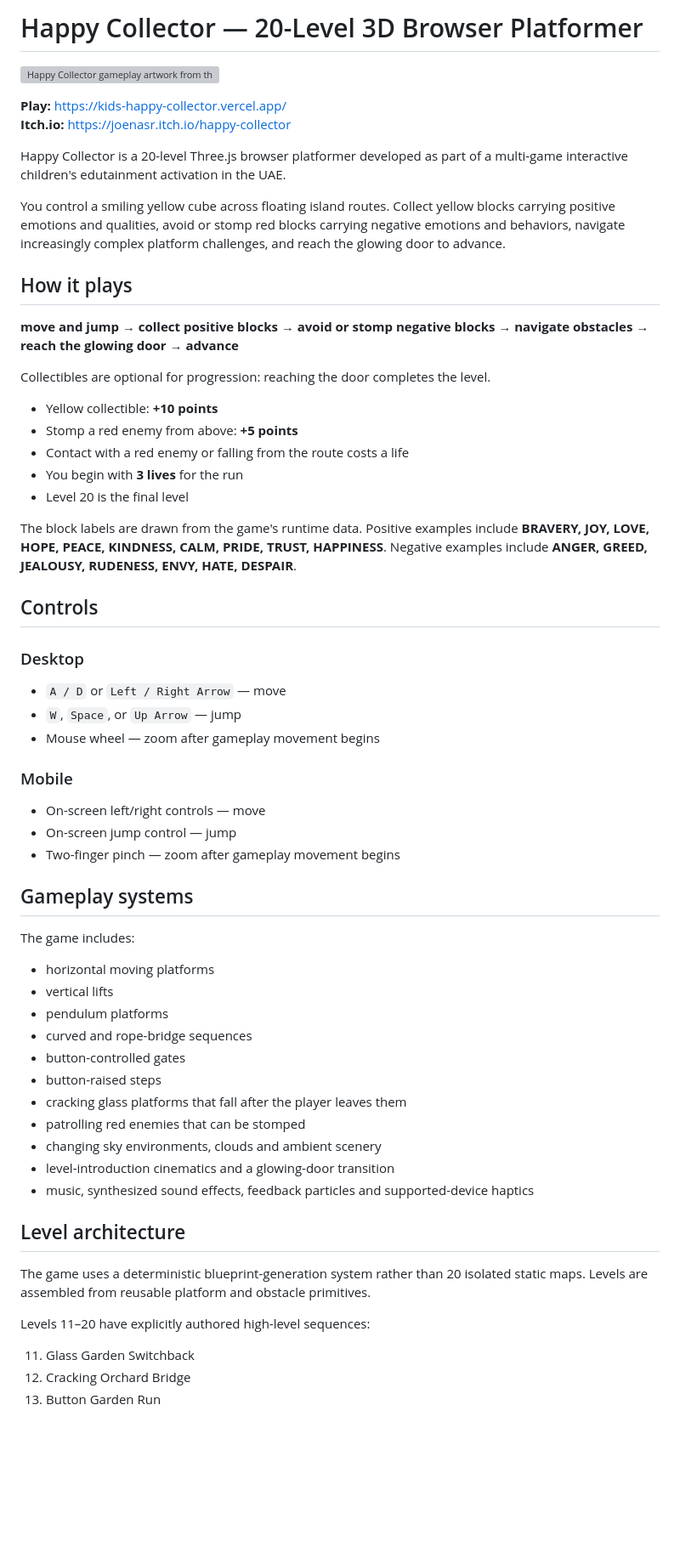
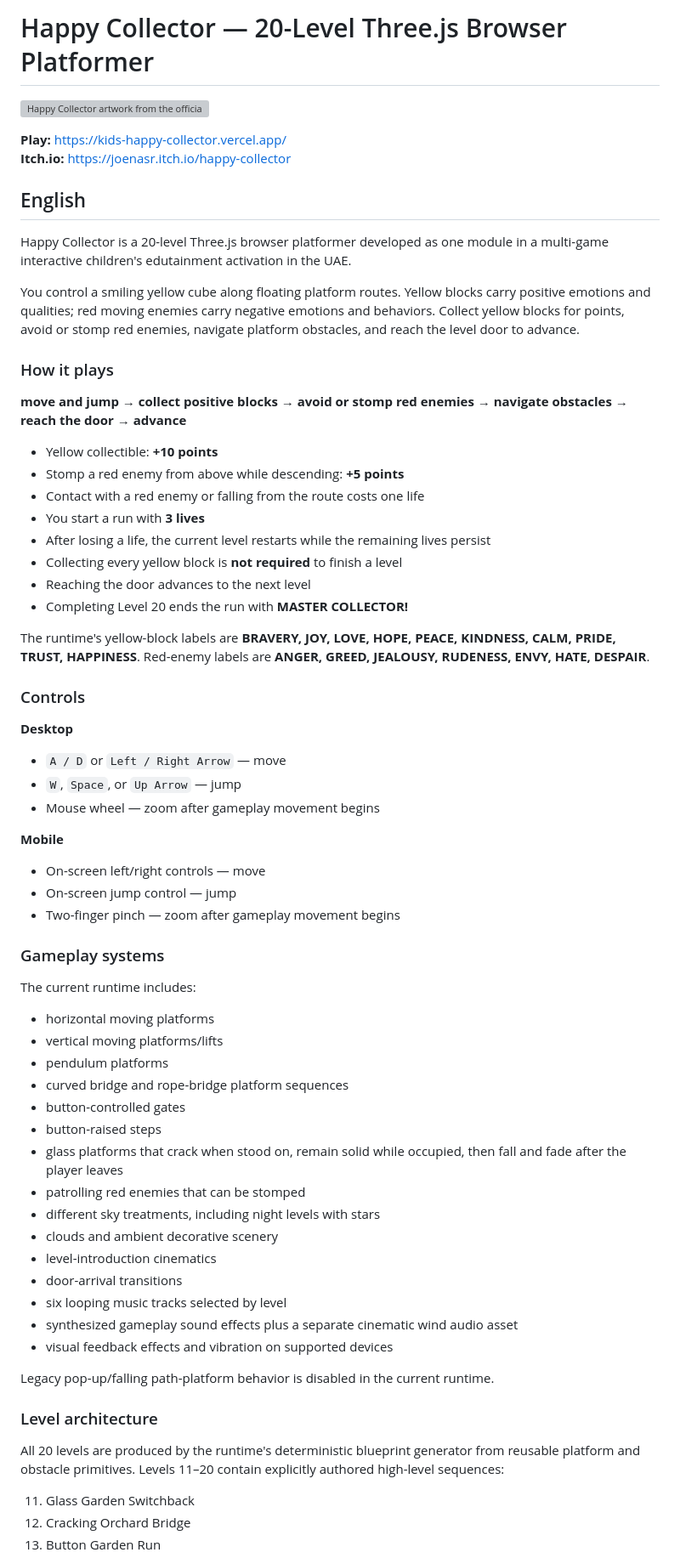
Before and after one commit to Joenasriani/kids-happy-collector, a Markdown page: README.md, the part around one of its changes. Shown at 85% size. GitHub-like rendering; blank space fills up the shorter version; grey boxes are pictures that could not be loaded.

Commit message:
docs: align README precisely with current runtime

```diff
--- a/README.md
+++ b/README.md
@@ -1,63 +1,70 @@
-# Happy Collector — 20-Level 3D Browser Platformer
+# Happy Collector — 20-Level Three.js Browser Platformer
 
-![Happy Collector gameplay artwork from the official itch.io page](https://img.itch.zone/aW1nLzI3MzkyOTc3LnBuZw%3D%3D/original/49wel4.png)
+![Happy Collector artwork from the official itch.io page](https://img.itch.zone/aW1nLzI3MzkyOTc3LnBuZw%3D%3D/original/49wel4.png)
 
 **Play:** https://kids-happy-collector.vercel.app/
 **Itch.io:** https://joenasr.itch.io/happy-collector
 
-Happy Collector is a 20-level Three.js browser platformer developed as part of a multi-game interactive children's edutainment activation in the UAE.
+## English
 
-You control a smiling yellow cube across floating island routes. Collect yellow blocks carrying positive emotions and qualities, avoid or stomp red blocks carrying negative emotions and behaviors, navigate increasingly complex platform challenges, and reach the glowing door to advance.
+Happy Collector is a 20-level Three.js browser platformer developed as one module in a multi-game interactive children's edutainment activation in the UAE.
 
-## How it plays
+You control a smiling yellow cube along floating platform routes. Yellow blocks carry positive emotions and qualities; red moving enemies carry negative emotions and behaviors. Collect yellow blocks for points, avoid or stomp red enemies, navigate platform obstacles, and reach the level door to advance.
 
-**move and jump → collect positive blocks → avoid or stomp negative blocks → navigate obstacles → reach the glowing door → advance**
+### How it plays
 
-Collectibles are optional for progression: reaching the door completes the level.
+**move and jump → collect positive blocks → avoid or stomp red enemies → navigate obstacles → reach the door → advance**
 
 - Yellow collectible: **+10 points**
-- Stomp a red enemy from above: **+5 points**
-- Contact with a red enemy or falling from the route costs a life
-- You begin with **3 lives** for the run
-- Level 20 is the final level
+- Stomp a red enemy from above while descending: **+5 points**
+- Contact with a red enemy or falling from the route costs one life
+- You start a run with **3 lives**
+- After losing a life, the current level restarts while the remaining lives persist
+- Collecting every yellow block is **not required** to finish a level
+- Reaching the door advances to the next level
+- Completing Level 20 ends the run with **MASTER COLLECTOR!**
 
-The block labels are drawn from the game's runtime data. Positive examples include **BRAVERY, JOY, LOVE, HOPE, PEACE, KINDNESS, CALM, PRIDE, TRUST, HAPPINESS**. Negative examples include **ANGER, GREED, JEALOUSY, RUDENESS, ENVY, HATE, DESPAIR**.
+The runtime's yellow-block labels are **BRAVERY, JOY, LOVE, HOPE, PEACE, KINDNESS, CALM, PRIDE, TRUST, HAPPINESS**. Red-enemy labels are **ANGER, GREED, JEALOUSY, RUDENESS, ENVY, HATE, DESPAIR**.
 
-## Controls
+### Controls
 
-### Desktop
+**Desktop**
 
 - `A / D` or `Left / Right Arrow` — move
 - `W`, `Space`, or `Up Arrow` — jump
 - Mouse wheel — zoom after gameplay movement begins
 
-### Mobile
+**Mobile**
 
 - On-screen left/right controls — move
 - On-screen jump control — jump
 - Two-finger pinch — zoom after gameplay movement begins
 
-## Gameplay systems
+### Gameplay systems
 
-The game includes:
+The current runtime includes:
 
 - horizontal moving platforms
-- vertical lifts
+- vertical moving platforms/lifts
 - pendulum platforms
-- curved and rope-bridge sequences
+- curved bridge and rope-bridge platform sequences
 - button-controlled gates
 - button-raised steps
-- cracking glass platforms that fall after the player leaves them
+- glass platforms that crack when stood on, remain solid while occupied, then fall and fade after the player leaves
 - patrolling red enemies that can be stomped
-- changing sky environments, clouds and ambient scenery
-- level-introduction cinematics and a glowing-door transition
-- music, synthesized sound effects, feedback particles and supported-device haptics
+- different sky treatments, including night levels with stars
+- clouds and ambient decorative scenery
+- level-introduction cinematics
+- door-arrival transitions
+- six looping music tracks selected by level
+- synthesized gameplay sound effects plus a separate cinematic wind audio asset
+- visual feedback effects and vibration on supported devices
 
-## Level architecture
+Legacy pop-up/falling path-platform behavior is disabled in the current runtime.
 
-The game uses a deterministic blueprint-generation system rather than 20 isolated static maps. Levels are assembled from reusable platform and obstacle primitives.
+### Level architecture
 
-Levels 11–20 have explicitly authored high-level sequences:
+All 20 levels are produced by the runtime's deterministic blueprint generator from reusable platform and obstacle primitives. Levels 11–20 contain explicitly authored high-level sequences:
 
 11. Glass Garden Switchback
 12. Cracking Orchard Bridge
```
Also changed, not shown: other parts of README.md (+44 -43 lines).
